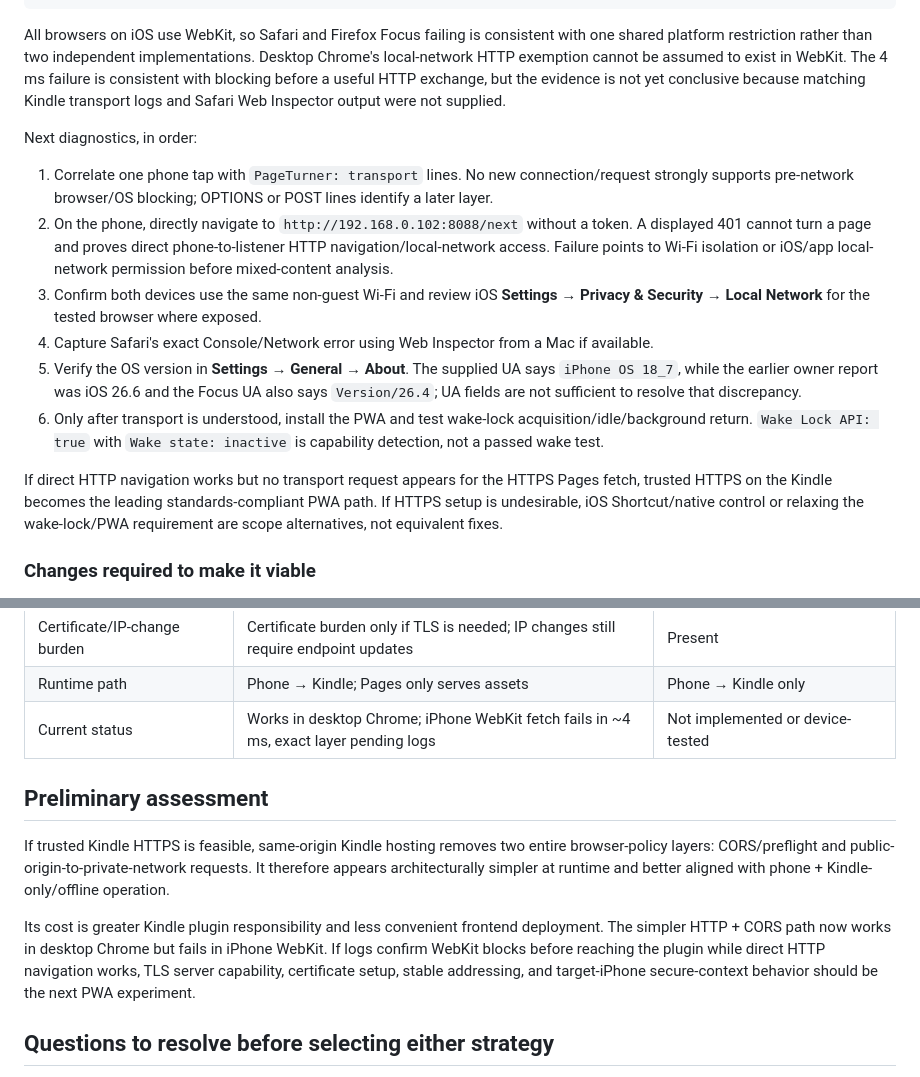
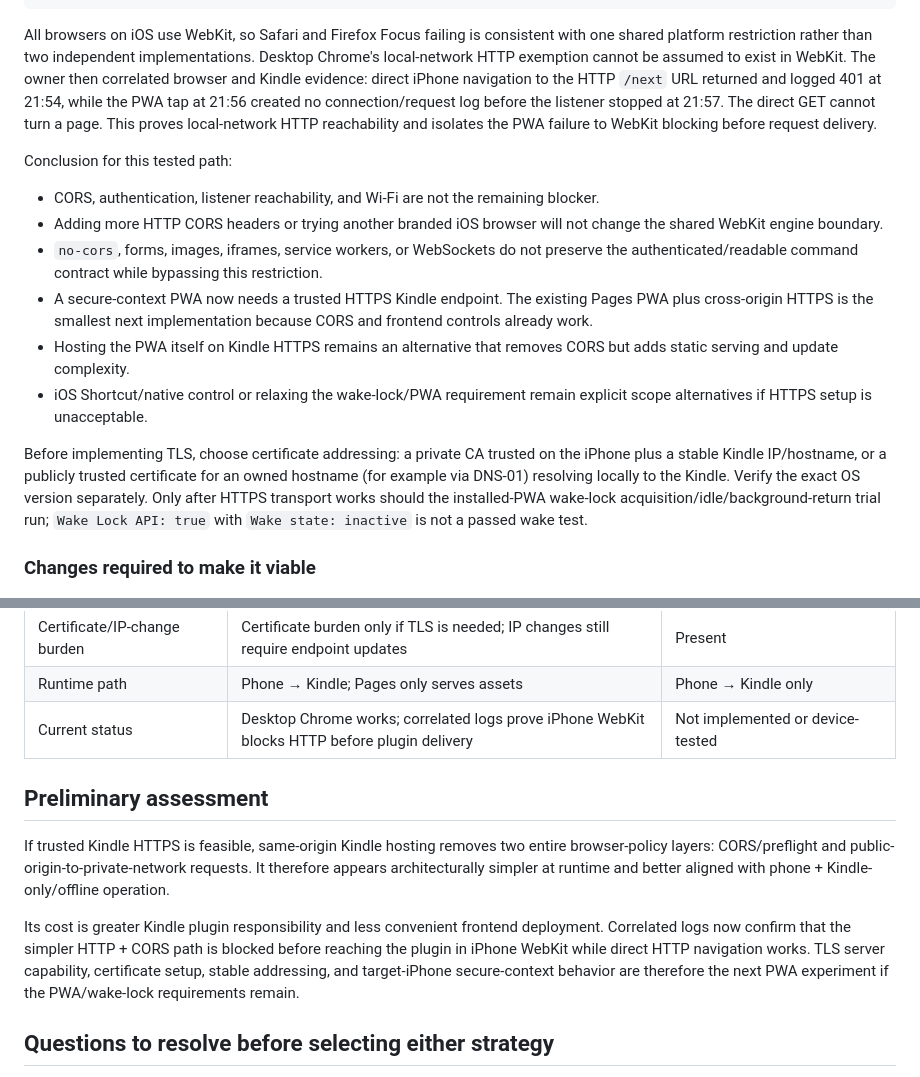
Before and after one commit to iamads/pageturner, a Markdown page: docs/mobile-pwa-hosting-strategies.md, 2 parts joined by grey strips. GitHub-like rendering.

````diff
--- a/docs/mobile-pwa-hosting-strategies.md
+++ b/docs/mobile-pwa-hosting-strategies.md
@@ -133,18 +133,18 @@ Wake state: Wake lock inactive
 Last event: back fetch failed after 4 ms: TypeError: Load failed
 ```
 
-All browsers on iOS use WebKit, so Safari and Firefox Focus failing is consistent with one shared platform restriction rather than two independent implementations. Desktop Chrome's local-network HTTP exemption cannot be assumed to exist in WebKit. The 4 ms failure is consistent with blocking before a useful HTTP exchange, but the evidence is not yet conclusive because matching Kindle transport logs and Safari Web Inspector output were not supplied.
+All browsers on iOS use WebKit, so Safari and Firefox Focus failing is consistent with one shared platform restriction rather than two independent implementations. Desktop Chrome's local-network HTTP exemption cannot be assumed to exist in WebKit. The owner then correlated browser and Kindle evidence: direct iPhone navigation to the HTTP `/next` URL returned and logged 401 at 21:54, while the PWA tap at 21:56 created no connection/request log before the listener stopped at 21:57. The direct GET cannot turn a page. This proves local-network HTTP reachability and isolates the PWA failure to WebKit blocking before request delivery.
 
-Next diagnostics, in order:
+Conclusion for this tested path:
 
-1. Correlate one phone tap with `PageTurner: transport` lines. No new connection/request strongly supports pre-network browser/OS blocking; OPTIONS or POST lines identify a later layer.
-2. On the phone, directly navigate to `http://192.168.0.102:8088/next` without a token. A displayed 401 cannot turn a page and proves direct phone-to-listener HTTP navigation/local-network access. Failure points to Wi-Fi isolation or iOS/app local-network permission before mixed-content analysis.
-3. Confirm both devices use the same non-guest Wi-Fi and review iOS **Settings → Privacy & Security → Local Network** for the tested browser where exposed.
-4. Capture Safari's exact Console/Network error using Web Inspector from a Mac if available.
-5. Verify the OS version in **Settings → General → About**. The supplied UA says `iPhone OS 18_7`, while the earlier owner report was iOS 26.6 and the Focus UA also says `Version/26.4`; UA fields are not sufficient to resolve that discrepancy.
-6. Only after transport is understood, install the PWA and test wake-lock acquisition/idle/background return. `Wake Lock API: true` with `Wake state: inactive` is capability detection, not a passed wake test.
+- CORS, authentication, listener reachability, and Wi-Fi are not the remaining blocker.
+- Adding more HTTP CORS headers or trying another branded iOS browser will not change the shared WebKit engine boundary.
+- `no-cors`, forms, images, iframes, service workers, or WebSockets do not preserve the authenticated/readable command contract while bypassing this restriction.
+- A secure-context PWA now needs a trusted HTTPS Kindle endpoint. The existing Pages PWA plus cross-origin HTTPS is the smallest next implementation because CORS and frontend controls already work.
+- Hosting the PWA itself on Kindle HTTPS remains an alternative that removes CORS but adds static serving and update complexity.
+- iOS Shortcut/native control or relaxing the wake-lock/PWA requirement remain explicit scope alternatives if HTTPS setup is unacceptable.
 
-If direct HTTP navigation works but no transport request appears for the HTTPS Pages fetch, trusted HTTPS on the Kindle becomes the leading standards-compliant PWA path. If HTTPS setup is undesirable, iOS Shortcut/native control or relaxing the wake-lock/PWA requirement are scope alternatives, not equivalent fixes.
+Before implementing TLS, choose certificate addressing: a private CA trusted on the iPhone plus a stable Kindle IP/hostname, or a publicly trusted certificate for an owned hostname (for example via DNS-01) resolving locally to the Kindle. Verify the exact OS version separately. Only after HTTPS transport works should the installed-PWA wake-lock acquisition/idle/background-return trial run; `Wake Lock API: true` with `Wake state: inactive` is not a passed wake test.
 
 ### Changes required to make it viable
 
@@ -261,13 +261,13 @@ For the intended product, the Kindle-hosted strategy therefore means **same-orig
 | Browser-policy complexity | Higher | Lower after certificate trust |
 | Certificate/IP-change burden | Certificate burden only if TLS is needed; IP changes still require endpoint updates | Present |
 | Runtime path | Phone → Kindle; Pages only serves assets | Phone → Kindle only |
-| Current status | Works in desktop Chrome; iPhone WebKit fetch fails in ~4 ms, exact layer pending logs | Not implemented or device-tested |
+| Current status | Desktop Chrome works; correlated logs prove iPhone WebKit blocks HTTP before plugin delivery | Not implemented or device-tested |
 
 ## Preliminary assessment
 
 If trusted Kindle HTTPS is feasible, same-origin Kindle hosting removes two entire browser-policy layers: CORS/preflight and public-origin-to-private-network requests. It therefore appears architecturally simpler at runtime and better aligned with phone + Kindle-only/offline operation.
 
-Its cost is greater Kindle plugin responsibility and less convenient frontend deployment. The simpler HTTP + CORS path now works in desktop Chrome but fails in iPhone WebKit. If logs confirm WebKit blocks before reaching the plugin while direct HTTP navigation works, TLS server capability, certificate setup, stable addressing, and target-iPhone secure-context behavior should be the next PWA experiment.
+Its cost is greater Kindle plugin responsibility and less convenient frontend deployment. Correlated logs now confirm that the simpler HTTP + CORS path is blocked before reaching the plugin in iPhone WebKit while direct HTTP navigation works. TLS server capability, certificate setup, stable addressing, and target-iPhone secure-context behavior are therefore the next PWA experiment if the PWA/wake-lock requirements remain.
 
 ## Questions to resolve before selecting either strategy
 
````
Also changed, not shown: docs/mobile-pwa-handoff.md (+3 -3 lines), roadmap.md (+8 -6 lines).
